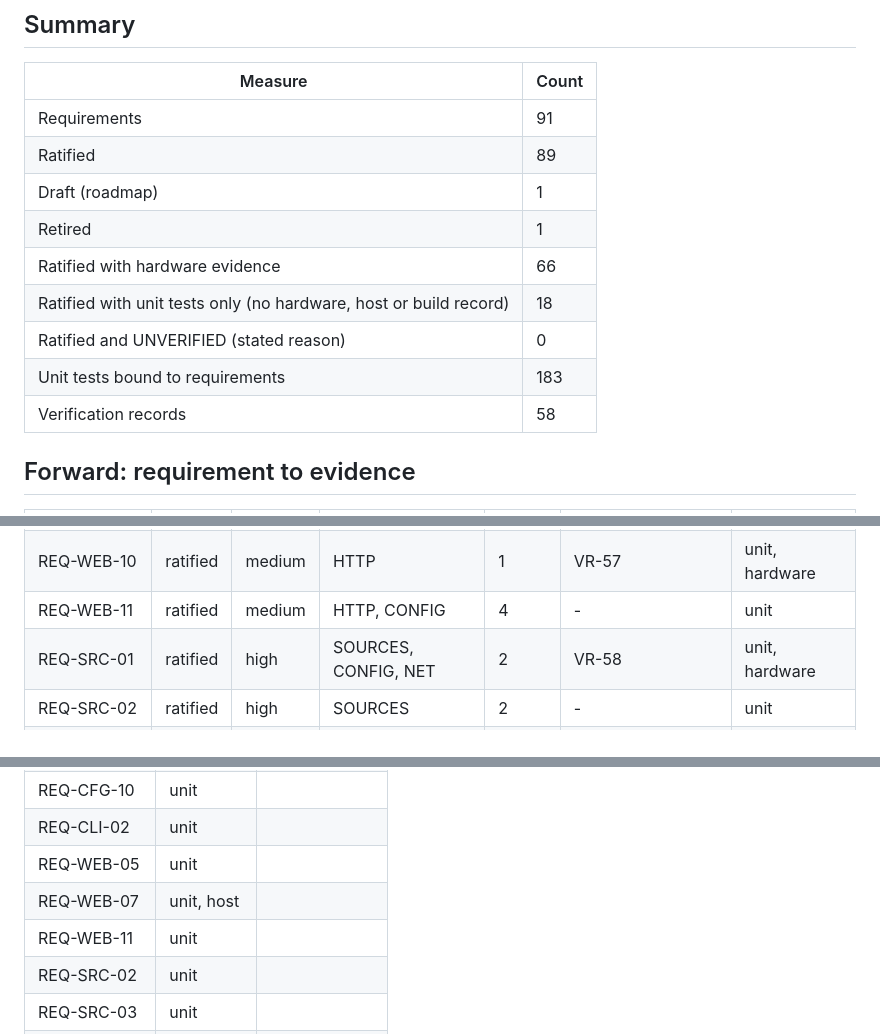
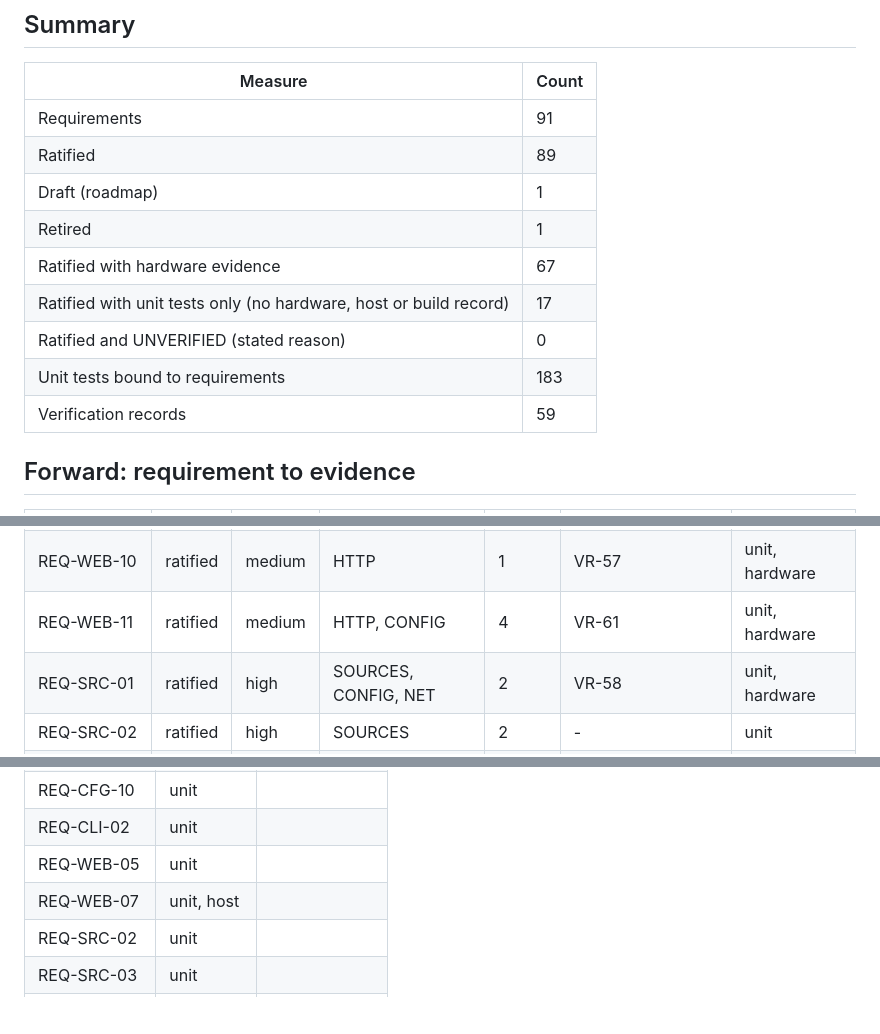
Before and after one commit to dc0sk/picoclock, a Markdown page: docs/traceability-matrix.md, 3 parts joined by grey strips. GitHub-like rendering; blank space fills up the shorter version.

```diff
--- a/docs/traceability-matrix.md
+++ b/docs/traceability-matrix.md
@@ -20,11 +20,11 @@ last_updated: 2026-10-18
 | Ratified                                                          | 89    |
 | Draft (roadmap)                                                   | 1     |
 | Retired                                                           | 1     |
-| Ratified with hardware evidence                                   | 66    |
-| Ratified with unit tests only (no hardware, host or build record) | 18    |
+| Ratified with hardware evidence                                   | 67    |
+| Ratified with unit tests only (no hardware, host or build record) | 17    |
 | Ratified and UNVERIFIED (stated reason)                           | 0     |
 | Unit tests bound to requirements                                  | 183   |
-| Verification records                                              | 58    |
+| Verification records                                              | 59    |
 
 ## Forward: requirement to evidence
 
@@ -88,7 +88,7 @@ last_updated: 2026-10-18
 | REQ-WEB-07  | ratified | high   | CERT                          | 10         | VR-38                                    | unit, host            |
 | REQ-WEB-09  | ratified | medium | HTTP                          | 1          | VR-57                                    | unit, hardware        |
 | REQ-WEB-10  | ratified | medium | HTTP                          | 1          | VR-57                                    | unit, hardware        |
-| REQ-WEB-11  | ratified | medium | HTTP, CONFIG                  | 4          | -                                        | unit                  |
+| REQ-WEB-11  | ratified | medium | HTTP, CONFIG                  | 4          | VR-61                                    | unit, hardware        |
 | REQ-SRC-01  | ratified | high   | SOURCES, CONFIG, NET          | 2          | VR-58                                    | unit, hardware        |
 | REQ-SRC-02  | ratified | high   | SOURCES                       | 2          | -                                        | unit                  |
 | REQ-SRC-03  | ratified | high   | SOURCES                       | 3          | -                                        | unit                  |
@@ -140,7 +140,6 @@ These have never been seen working on the clock (they may still have unit tests)
 | REQ-CLI-02  | unit        |              |
 | REQ-WEB-05  | unit        |              |
 | REQ-WEB-07  | unit, host  |              |
-| REQ-WEB-11  | unit        |              |
 | REQ-SRC-02  | unit        |              |
 | REQ-SRC-03  | unit        |              |
 | REQ-SRC-04  | unit        |              |
```
Also changed, not shown: other parts of docs/traceability-matrix.md (+1 -0 lines), docs/verification-log.md (+15 -0 lines).
